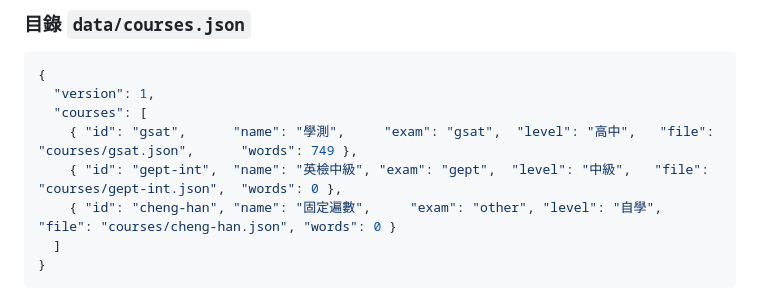
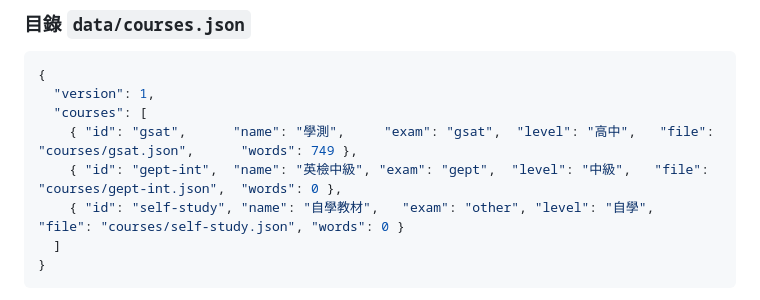
Before and after one commit to Joyce914Apps/vocab-trainer, a Markdown page: docs/02_產品規格書.md, the part around the change. Rendered like a GitHub page.

````diff
--- a/docs/02_產品規格書.md
+++ b/docs/02_產品規格書.md
@@ -141,7 +141,7 @@ buildQueue()
   "courses": [
     { "id": "gsat",      "name": "學測",     "exam": "gsat",  "level": "高中",   "file": "courses/gsat.json",      "words": 749 },
     { "id": "gept-int",  "name": "英檢中級", "exam": "gept",  "level": "中級",   "file": "courses/gept-int.json",  "words": 0 },
-    { "id": "cheng-han", "name": "固定遍數",     "exam": "other", "level": "自學",   "file": "courses/cheng-han.json", "words": 0 }
+    { "id": "self-study", "name": "自學教材",   "exam": "other", "level": "自學",   "file": "courses/self-study.json", "words": 0 }
   ]
 }
 ```
````
Also changed, not shown: docs/01_PRD.md (+1 -1 lines).
